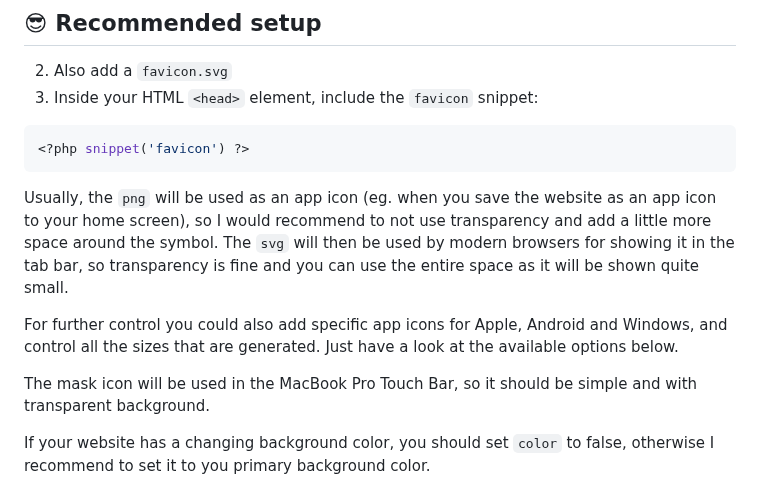
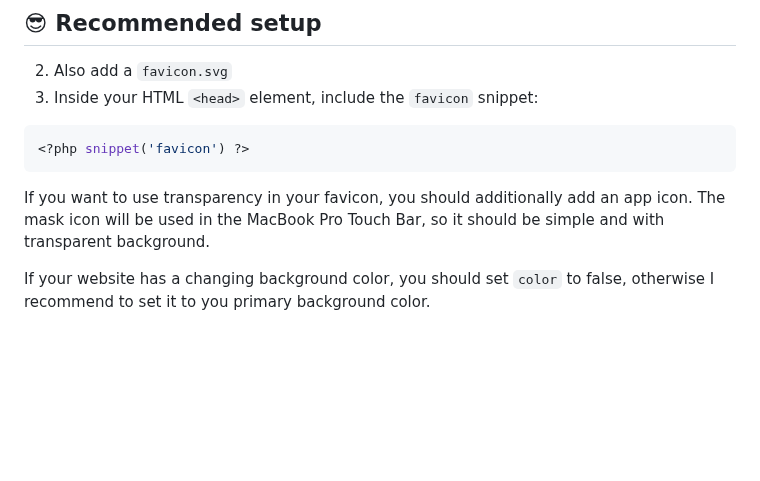
Before and after one commit to moritzebeling/kirby-favicon, a Markdown page: README.md, the part around the change. Drawn GitHub-style; blank space fills up the shorter version.

````diff
--- a/README.md
+++ b/README.md
@@ -26,10 +26,7 @@ The icon should be square, min `180x180px`, but why don’t you just do `1024x10
 <?php snippet('favicon') ?>
 ```
 
-Usually, the `png` will be used as an app icon (eg. when you save the website as an app icon to your home screen), so I would recommend to not use transparency and add a little more space around the symbol. The `svg` will then be used by modern browsers for showing it in the tab bar, so transparency is fine and you can use the entire space as it will be shown quite small.
-
-For further control you could also add specific app icons for Apple, Android and Windows, and control all the sizes that are generated. Just have a look at the available options below.
-
+If you want to use transparency in your favicon, you should additionally add an app icon.
 The mask icon will be used in the MacBook Pro Touch Bar, so it should be simple and with transparent background.
 
 If your website has a changing background color, you should set `color` to false, otherwise I recommend to set it to you primary background color.
````
